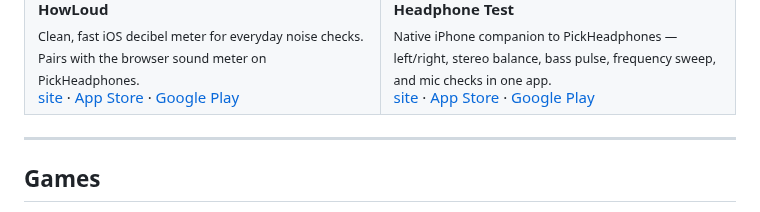
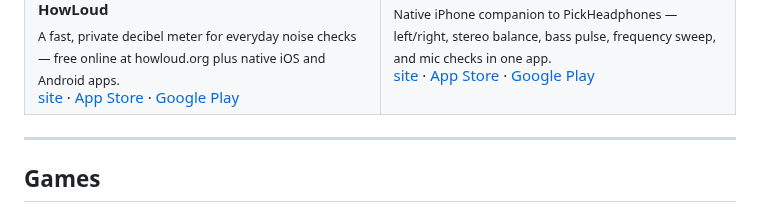
Before and after one commit to ivanlukichev/ivanlukichev, a Markdown page: README.md, the part around one of its changes. Drawn GitHub-style.

Commit message:
HowLoud: point card at howloud.org, real landing screenshot
Web meter moved to its own domain; update the site link and copy, and
replace the icon-only preview with a 1200x787 shot of the howloud.org landing.

Co-Authored-By: Claude Opus 4.8 <noreply@anthropic.com>

```diff
--- a/README.md
+++ b/README.md
@@ -81,6 +81,6 @@ A collection of small independent web products and experiments.
       <strong>HowLoud</strong><br>
-      <sub>Clean, fast iOS decibel meter for everyday noise checks. Pairs with the browser sound meter on PickHeadphones.</sub><br>
-      <a href="https://pickheadphones.com/tools/sound-meter/">site</a> · <a href="https://apps.apple.com/app/id6767616413">App Store</a> · <a href="https://play.google.com/store/apps/details?id=com.enidev.decibelmeter">Google Play</a>
+      <sub>A fast, private decibel meter for everyday noise checks — free online at howloud.org plus native iOS and Android apps.</sub><br>
+      <a href="https://howloud.org/">site</a> · <a href="https://apps.apple.com/app/id6767616413">App Store</a> · <a href="https://play.google.com/store/apps/details?id=com.enidev.decibelmeter">Google Play</a>
     </td>
     <td width="50%" valign="top">
       <a href="https://apps.apple.com/app/id6771039438"><img src="assets/headphone-test-preview.png" alt="Headphone Test preview"></a><br>
```
Also changed, not shown: other parts of README.md (+1 -1 lines), assets/howloud-preview.jpg (added), assets/howloud-preview.png (deleted).
